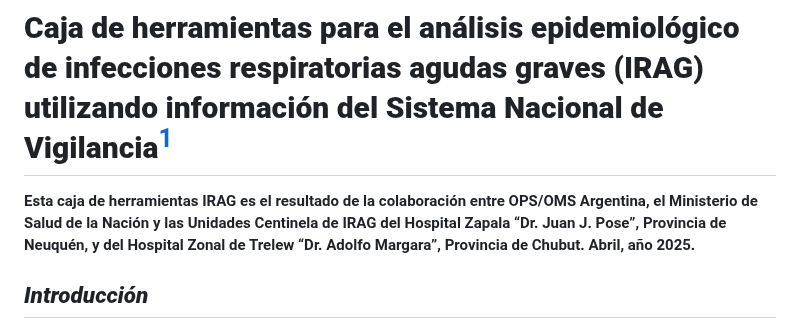
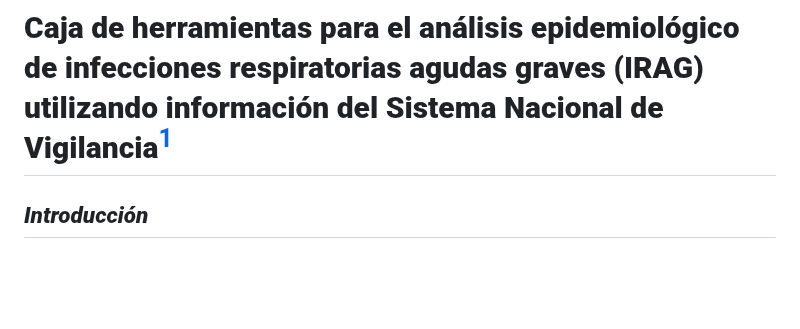
Before and after one commit to ucirag/caja_de_herramientas, a Markdown page: README.md, the part around the change. GitHub-like rendering; blank space fills up the shorter version.

```diff
--- a/README.md
+++ b/README.md
@@ -1,7 +1,4 @@
 # **<span style="text-decoration:underline;">Caja de herramientas para el análisis epidemiológico de infecciones respiratorias agudas graves (IRAG) utilizando información del Sistema Nacional de Vigilancia</span>**[^1]
-
-**Esta caja de herramientas IRAG es el resultado de la colaboración entre OPS/OMS Argentina, el Ministerio de Salud de la Nación y las Unidades Centinela de IRAG del Hospital Zapala “Dr. Juan J. Pose”, Provincia de Neuquén, y del Hospital Zonal de Trelew “Dr. Adolfo Margara”, Provincia de Chubut.
-Abril, año 2025.**
 
 ## **_Introducción_**
 
```
